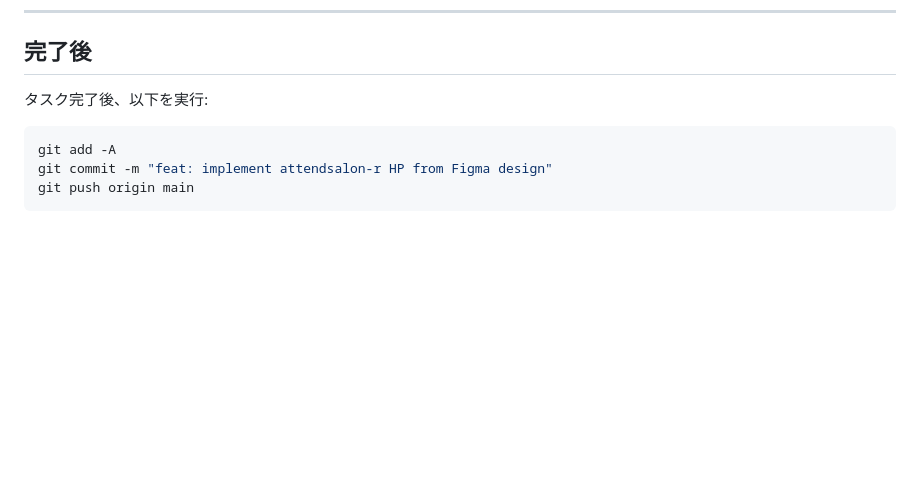
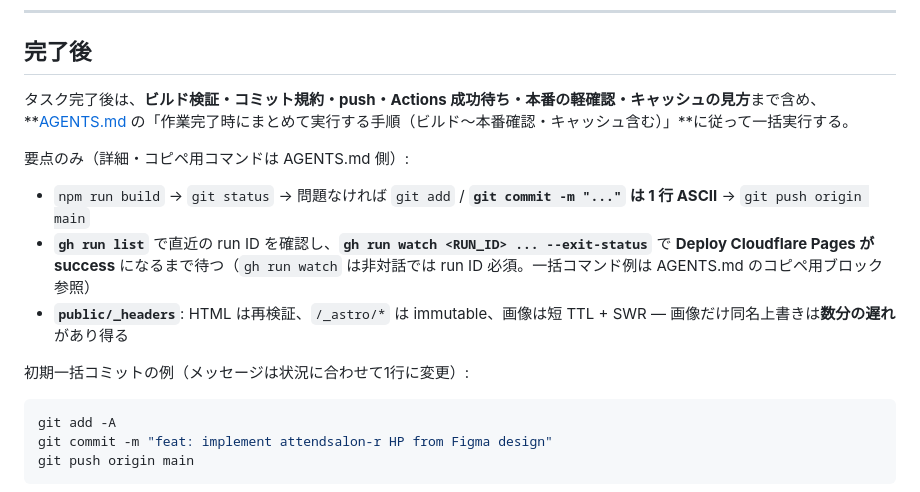
Before and after one commit to nakazawakan/astro-attendsalon-r, a Markdown page: AGENTS_TASKS.md, the part around the change. GitHub-like rendering; blank space fills up the shorter version.

````diff
--- a/AGENTS_TASKS.md
+++ b/AGENTS_TASKS.md
@@ -214,7 +214,16 @@ npm run preview
 
 ## 完了後
 
-タスク完了後、以下を実行:
+タスク完了後は、**ビルド検証・コミット規約・push・Actions 成功待ち・本番の軽確認・キャッシュの見方**まで含め、**[AGENTS.md](AGENTS.md) の「作業完了時にまとめて実行する手順（ビルド〜本番確認・キャッシュ含む）」**に従って一括実行する。
+
+要点のみ（詳細・コピペ用コマンドは AGENTS.md 側）:
+
+- `npm run build` → `git status` → 問題なければ `git add` / **`git commit -m "..."` は 1 行 ASCII** → `git push origin main`
+- **`gh run list`** で直近の run ID を確認し、**`gh run watch <RUN_ID> ... --exit-status`** で **Deploy Cloudflare Pages が success** になるまで待つ（`gh run watch` は非対話では run ID 必須。一括コマンド例は AGENTS.md のコピペ用ブロック参照）
+- **`public/_headers`**: HTML は再検証、`/_astro/*` は immutable、画像は短 TTL + SWR — 画像だけ同名上書きは**数分の遅れ**があり得る
+
+初期一括コミットの例（メッセージは状況に合わせて1行に変更）:
+
 ```bash
 git add -A
 git commit -m "feat: implement attendsalon-r HP from Figma design"
````
Also changed, not shown: AGENTS.md (+26 -0 lines).
